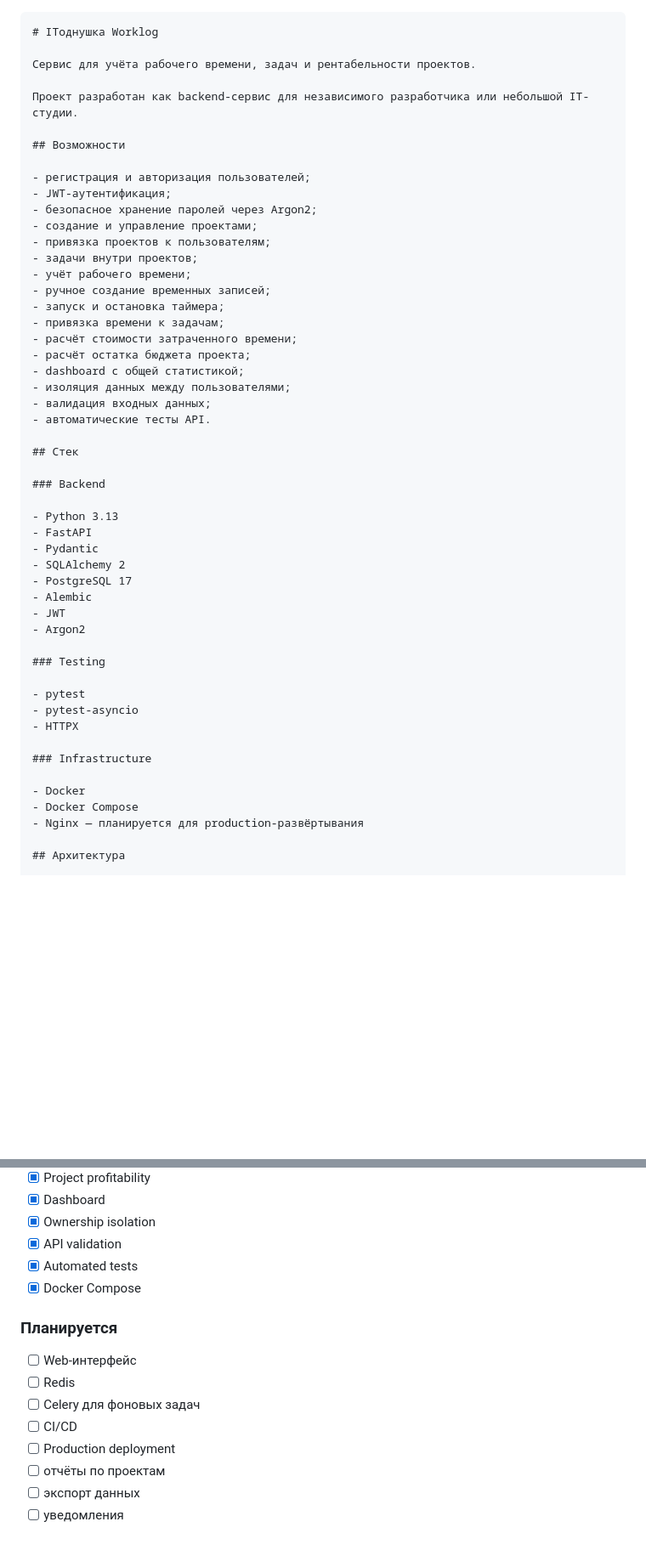
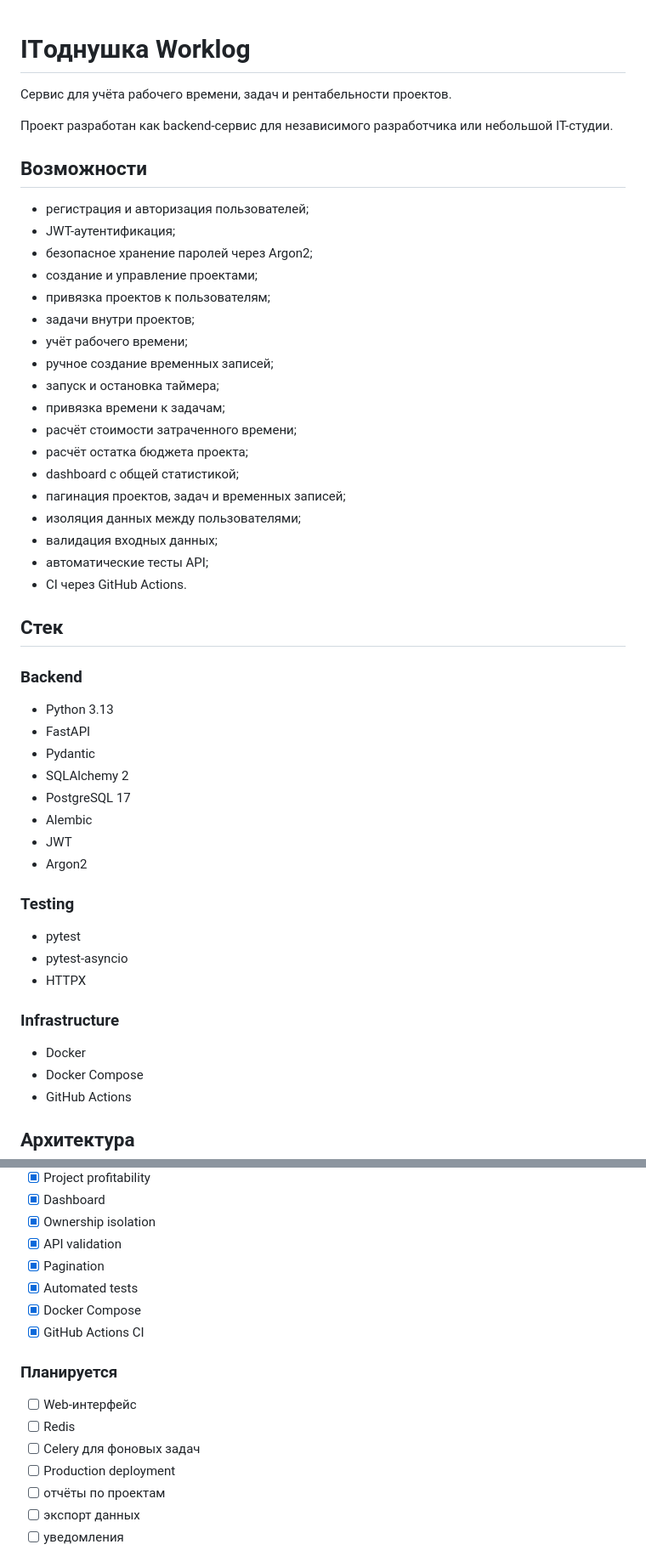
Before and after one commit to mckotello/itodnushka-worklog, a Markdown page: README.md, 2 parts joined by grey strips. Shown at 85% size. GitHub-like rendering; blank space fills up the shorter version.

Commit message:
docs: update project README

`````diff
--- a/README.md
+++ b/README.md
@@ -1,4 +1,3 @@
-````markdown
 # ITоднушка Worklog
 
 Сервис для учёта рабочего времени, задач и рентабельности проектов.
@@ -7,47 +6,49 @@
 
 ## Возможности
 
-- регистрация и авторизация пользователей;
-- JWT-аутентификация;
-- безопасное хранение паролей через Argon2;
-- создание и управление проектами;
-- привязка проектов к пользователям;
-- задачи внутри проектов;
-- учёт рабочего времени;
-- ручное создание временных записей;
-- запуск и остановка таймера;
-- привязка времени к задачам;
-- расчёт стоимости затраченного времени;
-- расчёт остатка бюджета проекта;
-- dashboard с общей статистикой;
-- изоляция данных между пользователями;
-- валидация входных данных;
-- автоматические тесты API.
+* регистрация и авторизация пользователей;
+* JWT-аутентификация;
+* безопасное хранение паролей через Argon2;
+* создание и управление проектами;
+* привязка проектов к пользователям;
+* задачи внутри проектов;
+* учёт рабочего времени;
+* ручное создание временных записей;
+* запуск и остановка таймера;
+* привязка времени к задачам;
+* расчёт стоимости затраченного времени;
+* расчёт остатка бюджета проекта;
+* dashboard с общей статистикой;
+* пагинация проектов, задач и временных записей;
+* изоляция данных между пользователями;
+* валидация входных данных;
+* автоматические тесты API;
+* CI через GitHub Actions.
 
 ## Стек
 
 ### Backend
 
-- Python 3.13
-- FastAPI
-- Pydantic
-- SQLAlchemy 2
-- PostgreSQL 17
-- Alembic
-- JWT
-- Argon2
+* Python 3.13
+* FastAPI
+* Pydantic
+* SQLAlchemy 2
+* PostgreSQL 17
+* Alembic
+* JWT
+* Argon2
 
 ### Testing
 
-- pytest
-- pytest-asyncio
-- HTTPX
+* pytest
+* pytest-asyncio
+* HTTPX
 
 ### Infrastructure
 
-- Docker
-- Docker Compose
-- Nginx — планируется для production-развёртывания
+* Docker
+* Docker Compose
+* GitHub Actions
 
 ## Архитектура
 
@@ -390,15 +490,16 @@ Task 1 ─── N TimeEntry
 * [x] Dashboard
 * [x] Ownership isolation
 * [x] API validation
+* [x] Pagination
 * [x] Automated tests
 * [x] Docker Compose
+* [x] GitHub Actions CI
 
 ### Планируется
 
 * [ ] Web-интерфейс
 * [ ] Redis
 * [ ] Celery для фоновых задач
-* [ ] CI/CD
 * [ ] Production deployment
 * [ ] отчёты по проектам
 * [ ] экспорт данных
`````
Also changed, not shown: other parts of README.md (+103 -21 lines).
